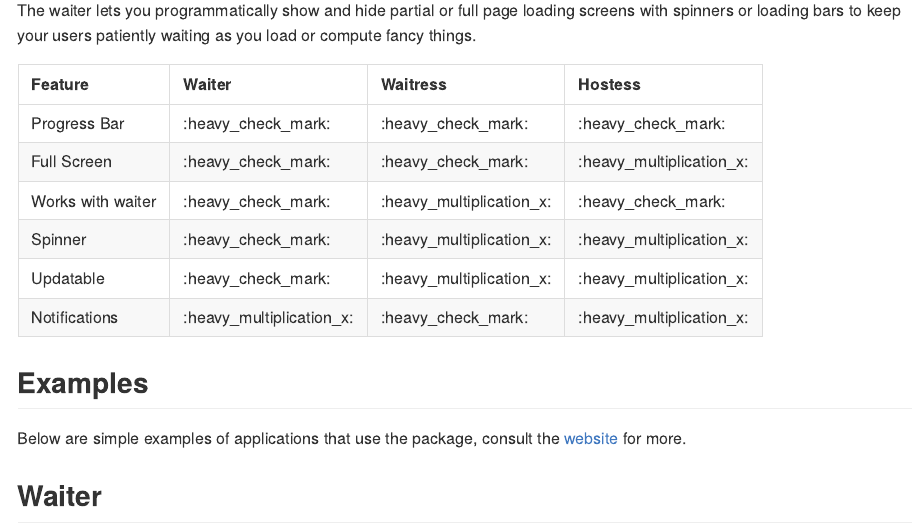
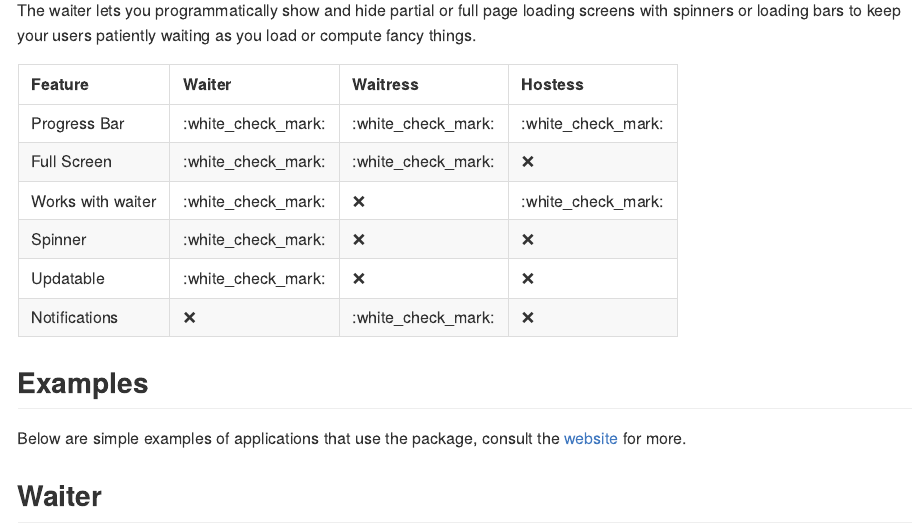
Before and after one commit to JohnCoene/waiter, an R Markdown document (README.Rmd): the page in a window 1100 px wide, from 220 px down. The pictures show the output file README.md that the author committed with the source, drawn offline in the style of GitHub; badge pictures from the web are left out.

Commit message:
change table emojis for better rendering

````diff
--- a/README.Rmd
+++ b/README.Rmd
@@ -35,8 +35,8 @@ Loading screens for Shiny
 The waiter lets you programmatically show and hide partial or full page loading screens with spinners or loading bars to keep your users patiently waiting as you load or compute fancy things.
 
 ```{r, echo=FALSE, eval=TRUE}
-yes <- ":heavy_check_mark:"
-no <- ":heavy_multiplication_x:"
+yes <- ":white_check_mark:"
+no <- ":x:"
 
 feat <- tibble::tribble(
   ~"Feature",         ~"Waiter", ~"Waitress", ~"Hostess",
````
Also changed, not shown: README.md.
